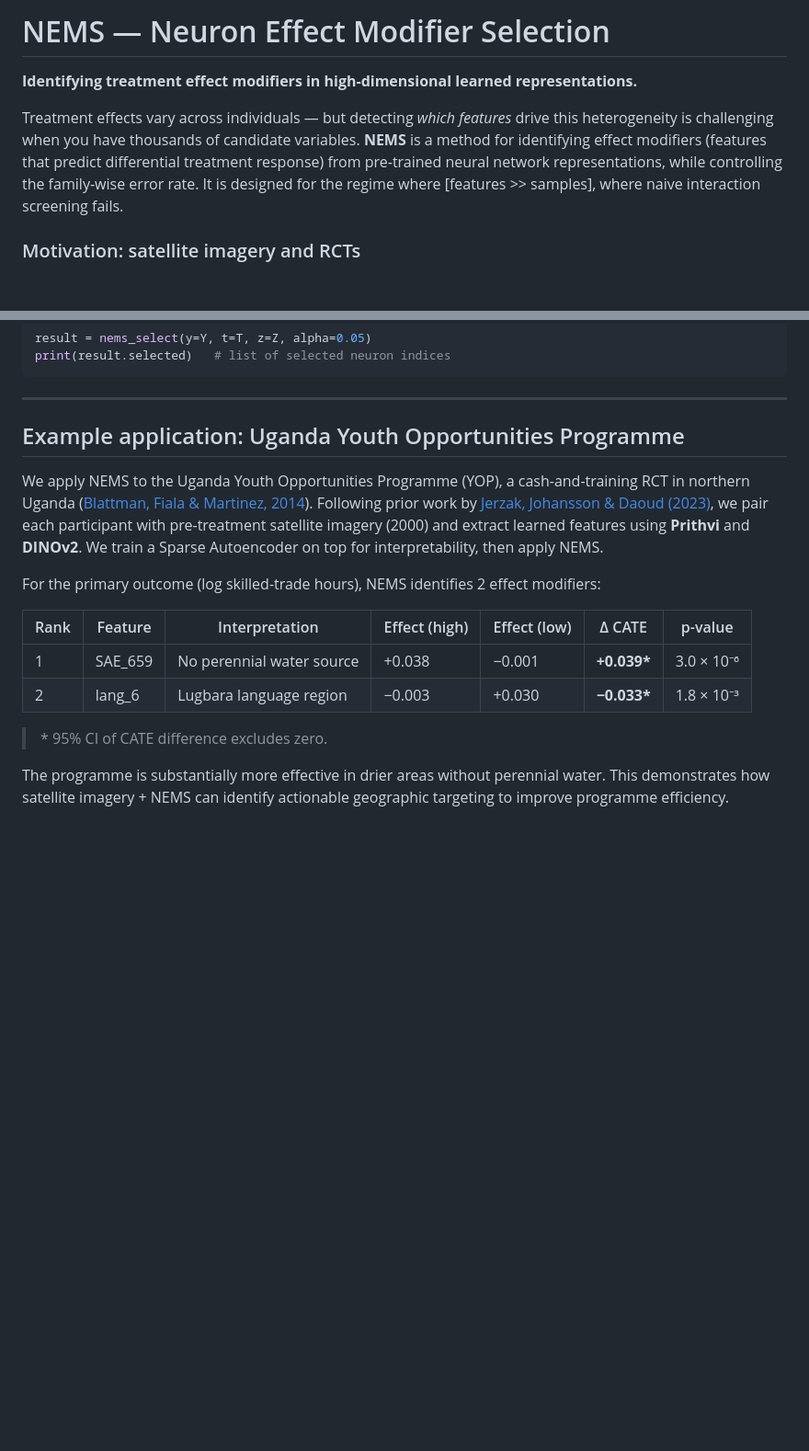
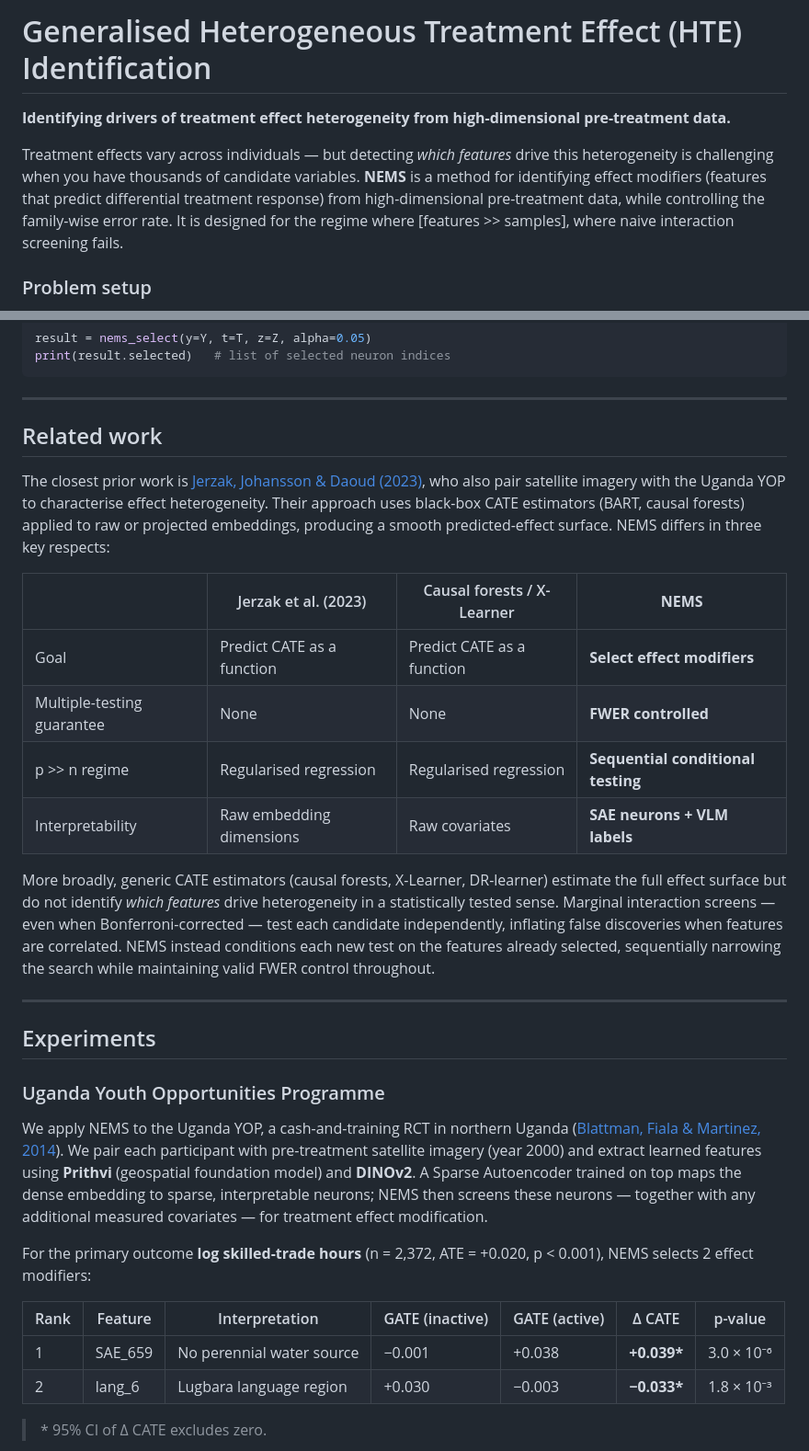
Before and after one commit to riccardocadei/NEXIS, a Markdown page: README.md, 2 parts joined by grey strips. Shown at 92% size. Rendered like a GitHub page; blank space fills up the shorter version.

Commit message:
feat: Revise README.md for clarity and detail on NEMS methodology and applications

```diff
--- a/README.md
+++ b/README.md
@@ -1,8 +1,8 @@
-# NEMS — Neuron Effect Modifier Selection
+# Generalised Heterogeneous Treatment Effect (HTE) Identification
 
-**Identifying treatment effect modifiers in high-dimensional learned representations.**
+**Identifying drivers of treatment effect heterogeneity from high-dimensional pre-treatment data.**
 
-Treatment effects vary across individuals — but detecting *which features* drive this heterogeneity is challenging when you have thousands of candidate variables. **NEMS** is a method for identifying effect modifiers (features that predict differential treatment response) from pre-trained neural network representations, while controlling the family-wise error rate. It is designed for the regime where [features >> samples], where naive interaction screening fails.
+Treatment effects vary across individuals — but detecting *which features* drive this heterogeneity is challenging when you have thousands of candidate variables. **NEMS** is a method for identifying effect modifiers (features that predict differential treatment response) from high-dimensional pre-treatment data, while controlling the family-wise error rate. It is designed for the regime where [features >> samples], where naive interaction screening fails.
 
-### Motivation: satellite imagery and RCTs
+### Problem setup
 
@@ -31,17 +56,33 @@ print(result.selected)   # list of selected neuron indices
 
 ---
 
-## Example application: Uganda Youth Opportunities Programme
+## Related work
 
-We apply NEMS to the Uganda Youth Opportunities Programme (YOP), a cash-and-training RCT in northern Uganda ([Blattman, Fiala & Martinez, 2014](https://doi.org/10.1093/qje/qju003)). Following prior work by [Jerzak, Johansson & Daoud (2023)](https://proceedings.mlr.press/v213/jerzak23a.html), we pair each participant with pre-treatment satellite imagery (2000) and extract learned features using **Prithvi** and **DINOv2**. We train a Sparse Autoencoder on top for interpretability, then apply NEMS.
+The closest prior work is [Jerzak, Johansson & Daoud (2023)](https://proceedings.mlr.press/v213/jerzak23a.html), who also pair satellite imagery with the Uganda YOP to characterise effect heterogeneity. Their approach uses black-box CATE estimators (BART, causal forests) applied to raw or projected embeddings, producing a smooth predicted-effect surface. NEMS differs in three key respects:
 
-For the primary outcome (log skilled-trade hours), NEMS identifies 2 effect modifiers:
+| | Jerzak et al. (2023) | Causal forests / X-Learner | **NEMS** |
+|---|---|---|---|
+| Goal | Predict CATE as a function | Predict CATE as a function | **Select effect modifiers** |
+| Multiple-testing guarantee | None | None | **FWER controlled** |
+| p >> n regime | Regularised regression | Regularised regression | **Sequential conditional testing** |
+| Interpretability | Raw embedding dimensions | Raw covariates | **SAE neurons + VLM labels** |
 
-| Rank | Feature | Interpretation | Effect (high) | Effect (low) | Δ CATE | p-value |
-|------|---------|----------------|--------------|-------------|--------|---------|
-| 1 | SAE\_659 | No perennial water source | +0.038 | −0.001 | **+0.039\*** | 3.0 × 10⁻⁶ |
-| 2 | lang\_6 | Lugbara language region | −0.003 | +0.030 | **−0.033\*** | 1.8 × 10⁻³ |
+More broadly, generic CATE estimators (causal forests, X-Learner, DR-learner) estimate the full effect surface but do not identify *which features* drive heterogeneity in a statistically tested sense. Marginal interaction screens — even when Bonferroni-corrected — test each candidate independently, inflating false discoveries when features are correlated. NEMS instead conditions each new test on the features already selected, sequentially narrowing the search while maintaining valid FWER control throughout.
 
-> \* 95% CI of CATE difference excludes zero.
+---
 
-The programme is substantially more effective in drier areas without perennial water. This demonstrates how satellite imagery + NEMS can identify actionable geographic targeting to improve programme efficiency.
+## Experiments
+
+### Uganda Youth Opportunities Programme
+
+We apply NEMS to the Uganda YOP, a cash-and-training RCT in northern Uganda ([Blattman, Fiala & Martinez, 2014](https://doi.org/10.1093/qje/qju003)). We pair each participant with pre-treatment satellite imagery (year 2000) and extract learned features using **Prithvi** (geospatial foundation model) and **DINOv2**. A Sparse Autoencoder trained on top maps the dense embedding to sparse, interpretable neurons; NEMS then screens these neurons — together with any additional measured covariates — for treatment effect modification.
+
+For the primary outcome **log skilled-trade hours** (n = 2,372, ATE = +0.020, p < 0.001), NEMS selects 2 effect modifiers:
+
+| Rank | Feature | Interpretation | GATE (inactive) | GATE (active) | Δ CATE | p-value |
+|------|---------|----------------|----------------|--------------|--------|---------|
+| 1 | SAE\_659 | No perennial water source | −0.001 | +0.038 | **+0.039\*** | 3.0 × 10⁻⁶ |
+| 2 | lang\_6  | Lugbara language region    | +0.030 | −0.003 | **−0.033\*** | 1.8 × 10⁻³ |
+
+> \* 95% CI of Δ CATE excludes zero.
+
```
Also changed, not shown: other parts of README.md (+32 -6 lines).
